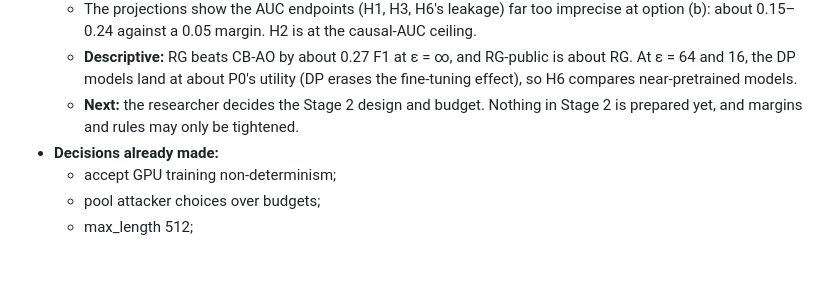
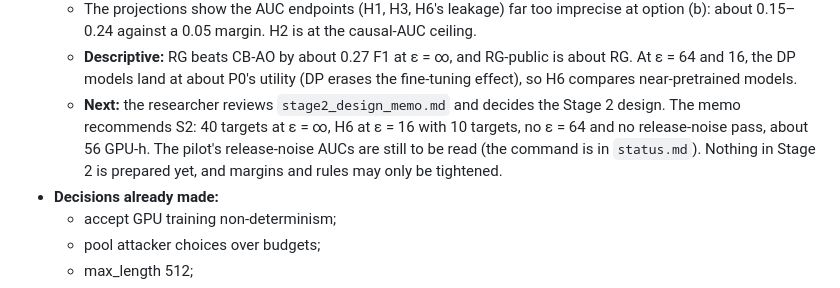
Before and after one commit to PeterTheMango/fl_llm_m_attack_experiments, a Markdown page: CLAUDE.md, the part around the change. Drawn GitHub-style; blank space fills up the shorter version.

```diff
--- a/CLAUDE.md
+++ b/CLAUDE.md
@@ -34,7 +34,7 @@ Every code or protocol change for this study must be recorded in the same commit
   - Attacker choices are fixed: RG uses record/template/F1, CB-AO template/template/F1, CB-LM record/record/F1.
   - The projections show the AUC endpoints (H1, H3, H6's leakage) far too imprecise at option (b): about 0.15–0.24 against a 0.05 margin. H2 is at the causal-AUC ceiling.
   - **Descriptive:** RG beats CB-AO by about 0.27 F1 at ε = ∞, and RG-public is about RG. At ε = 64 and 16, the DP models land at about P0's utility (DP erases the fine-tuning effect), so H6 compares near-pretrained models.
-  - **Next:** the researcher decides the Stage 2 design and budget. Nothing in Stage 2 is prepared yet, and margins and rules may only be tightened.
+  - **Next:** the researcher reviews `stage2_design_memo.md` and decides the Stage 2 design. The memo recommends S2: 40 targets at ε = ∞, H6 at ε = 16 with 10 targets, no ε = 64 and no release-noise pass, about 56 GPU-h. The pilot's release-noise AUCs are still to be read (the command is in `status.md`). Nothing in Stage 2 is prepared yet, and margins and rules may only be tightened.
 - **Decisions already made:**
   - accept GPU training non-determinism;
   - pool attacker choices over budgets;
```
Also changed, not shown: outputs/retrieval_grounded_fl_proposal_20260930/stage2_design_memo.md (added, +94 -0 lines), outputs/retrieval_grounded_fl_proposal_20260930/status.md (+27 -0 lines).
